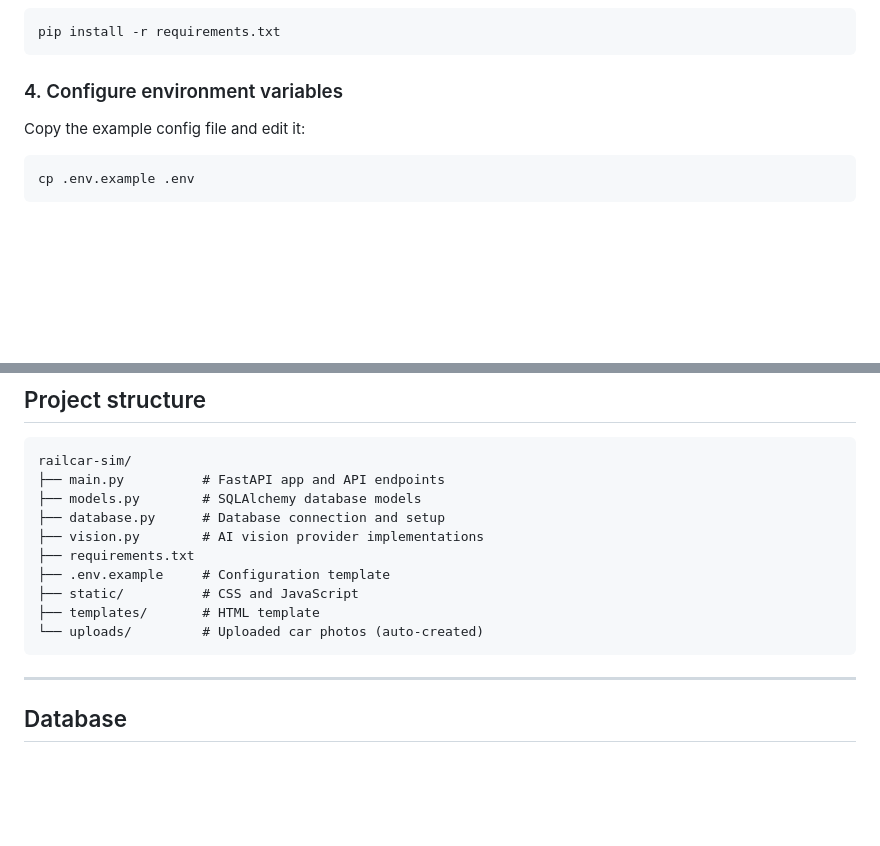
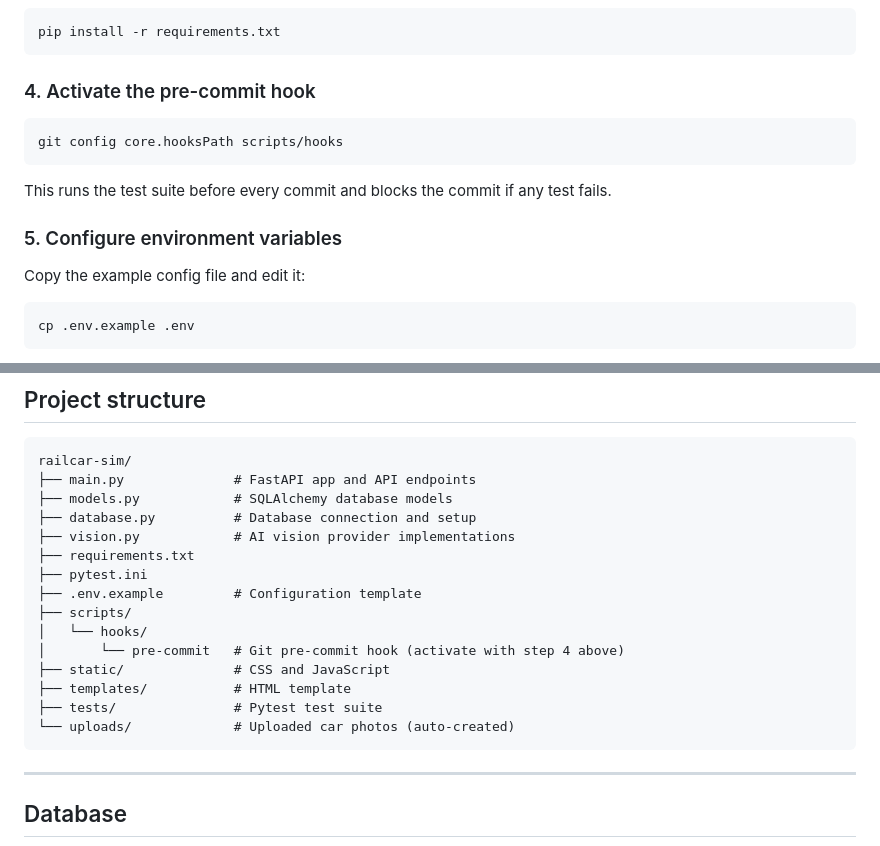
Before and after one commit to daviddalzell/railcar-sim, a Markdown page: README.md, 2 parts joined by grey strips. Drawn GitHub-style; blank space fills up the shorter version.

Commit message:
Document pre-commit hook setup in README
Adds step 4 to the setup sequence with the one-line activation command,
and updates the project structure tree to include scripts/hooks/ and tests/.

Co-Authored-By: Claude Sonnet 4.6 <noreply@anthropic.com>

````diff
--- a/README.md
+++ b/README.md
@@ -33,7 +33,15 @@ source .venv/bin/activate
 pip install -r requirements.txt
 ```
 
-### 4. Configure environment variables
+### 4. Activate the pre-commit hook
+
+```bash
+git config core.hooksPath scripts/hooks
+```
+
+This runs the test suite before every commit and blocks the commit if any test fails.
+
+### 5. Configure environment variables
 
 Copy the example config file and edit it:
 
@@ -104,15 +112,20 @@ If no provider is configured (or the API key is missing), the app still works. A
 
 ```
 railcar-sim/
-├── main.py          # FastAPI app and API endpoints
-├── models.py        # SQLAlchemy database models
-├── database.py      # Database connection and setup
-├── vision.py        # AI vision provider implementations
+├── main.py              # FastAPI app and API endpoints
+├── models.py            # SQLAlchemy database models
+├── database.py          # Database connection and setup
+├── vision.py            # AI vision provider implementations
 ├── requirements.txt
-├── .env.example     # Configuration template
-├── static/          # CSS and JavaScript
-├── templates/       # HTML template
-└── uploads/         # Uploaded car photos (auto-created)
+├── pytest.ini
+├── .env.example         # Configuration template
+├── scripts/
+│   └── hooks/
+│       └── pre-commit   # Git pre-commit hook (activate with step 4 above)
+├── static/              # CSS and JavaScript
+├── templates/           # HTML template
+├── tests/               # Pytest test suite
+└── uploads/             # Uploaded car photos (auto-created)
 ```
 
 ---
````
